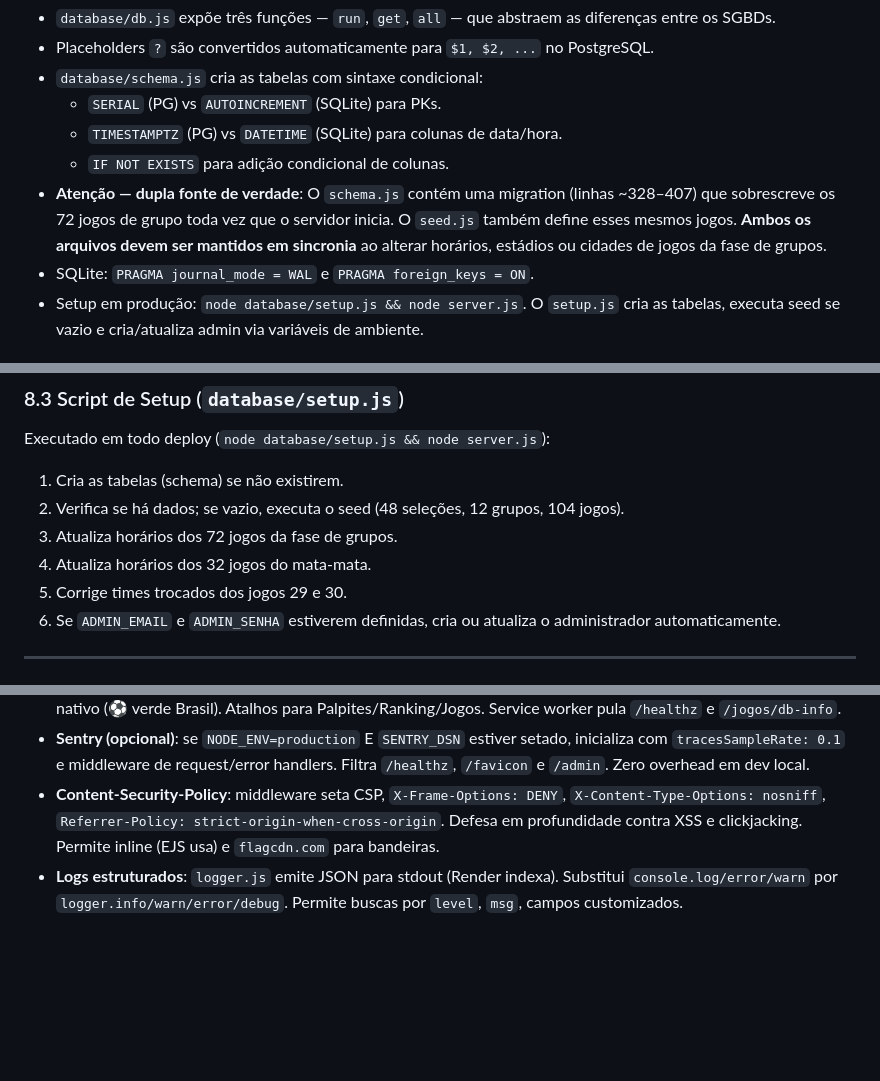
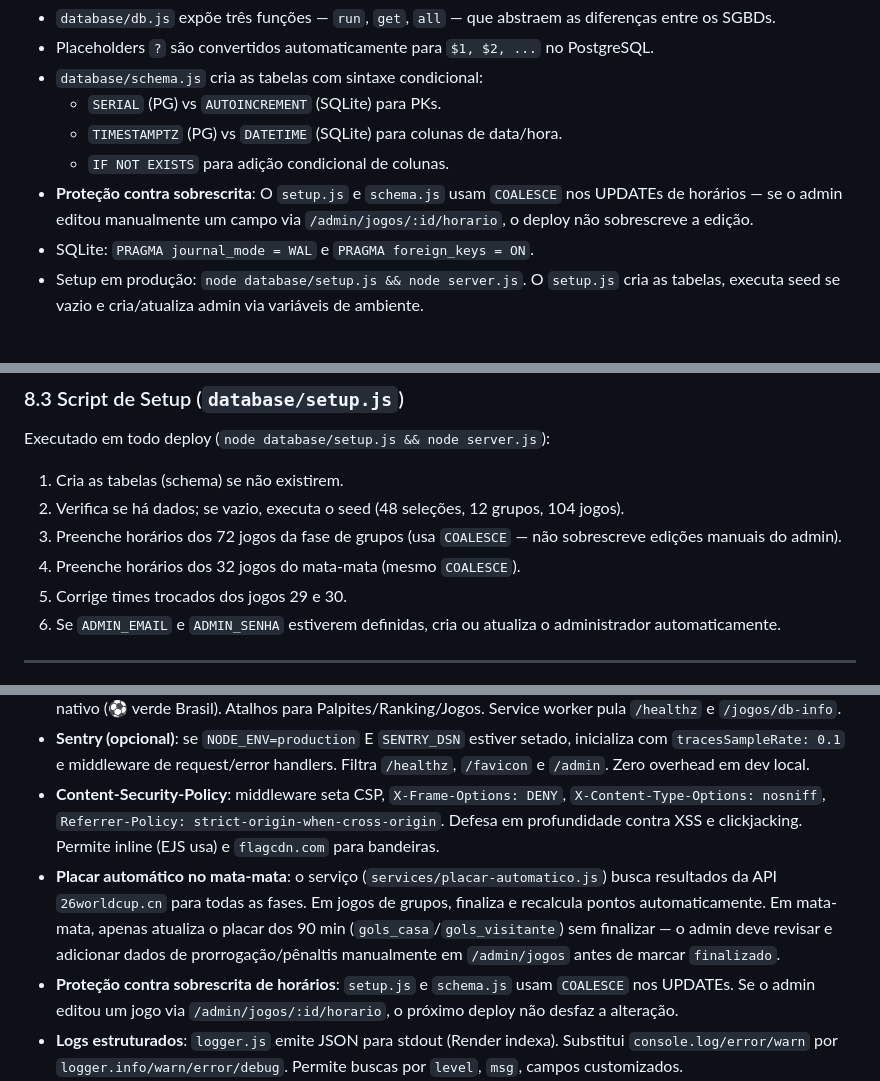
Before and after one commit to givasmaciel/bolao-copa-2026, a Markdown page: ESPECIFICACAO.md, 3 parts joined by grey strips. Rendered like a GitHub page; blank space fills up the shorter version.

```diff
--- a/ESPECIFICACAO.md
+++ b/ESPECIFICACAO.md
@@ -38,7 +38,7 @@ O banco opera de forma transparente com **SQLite** (desenvolvimento local) ou **
   - `SERIAL` (PG) vs `AUTOINCREMENT` (SQLite) para PKs.
   - `TIMESTAMPTZ` (PG) vs `DATETIME` (SQLite) para colunas de data/hora.
   - `IF NOT EXISTS` para adição condicional de colunas.
-- **Atenção — dupla fonte de verdade**: O `schema.js` contém uma migration (linhas ~328–407) que sobrescreve os 72 jogos de grupo toda vez que o servidor inicia. O `seed.js` também define esses mesmos jogos. **Ambos os arquivos devem ser mantidos em sincronia** ao alterar horários, estádios ou cidades de jogos da fase de grupos.
+- **Proteção contra sobrescrita**: O `setup.js` e `schema.js` usam `COALESCE` nos UPDATEs de horários — se o admin editou manualmente um campo via `/admin/jogos/:id/horario`, o deploy não sobrescreve a edição.
 - SQLite: `PRAGMA journal_mode = WAL` e `PRAGMA foreign_keys = ON`.
 - Setup em produção: `node database/setup.js && node server.js`. O `setup.js` cria as tabelas, executa seed se vazio e cria/atualiza admin via variáveis de ambiente.
 
@@ -554,8 +554,8 @@ services:
 Executado em todo deploy (`node database/setup.js && node server.js`):
 1. Cria as tabelas (schema) se não existirem.
 2. Verifica se há dados; se vazio, executa o seed (48 seleções, 12 grupos, 104 jogos).
-3. Atualiza horários dos 72 jogos da fase de grupos.
-4. Atualiza horários dos 32 jogos do mata-mata.
+3. Preenche horários dos 72 jogos da fase de grupos (usa `COALESCE` — não sobrescreve edições manuais do admin).
+4. Preenche horários dos 32 jogos do mata-mata (mesmo `COALESCE`).
 5. Corrige times trocados dos jogos 29 e 30.
 6. Se `ADMIN_EMAIL` e `ADMIN_SENHA` estiverem definidas, cria ou atualiza o administrador automaticamente.
 
@@ -680,6 +681,8 @@ bolao/
 - **PWA (Progressive Web App)**: `public/manifest.json` + `public/sw.js` (service worker). Estratégia híbrida — assets estáticos cache-first, HTML network-first, APIs/login/admin nunca cacheia. Instalável no celular como app nativo (⚽ verde Brasil). Atalhos para Palpites/Ranking/Jogos. Service worker pula `/healthz` e `/jogos/db-info`.
 - **Sentry (opcional)**: se `NODE_ENV=production` E `SENTRY_DSN` estiver setado, inicializa com `tracesSampleRate: 0.1` e middleware de request/error handlers. Filtra `/healthz`, `/favicon` e `/admin`. Zero overhead em dev local.
 - **Content-Security-Policy**: middleware seta CSP, `X-Frame-Options: DENY`, `X-Content-Type-Options: nosniff`, `Referrer-Policy: strict-origin-when-cross-origin`. Defesa em profundidade contra XSS e clickjacking. Permite inline (EJS usa) e `flagcdn.com` para bandeiras.
+- **Placar automático no mata-mata**: o serviço (`services/placar-automatico.js`) busca resultados da API `26worldcup.cn` para todas as fases. Em jogos de grupos, finaliza e recalcula pontos automaticamente. Em mata-mata, apenas atualiza o placar dos 90 min (`gols_casa`/`gols_visitante`) sem finalizar — o admin deve revisar e adicionar dados de prorrogação/pênaltis manualmente em `/admin/jogos` antes de marcar `finalizado`.
+- **Proteção contra sobrescrita de horários**: `setup.js` e `schema.js` usam `COALESCE` nos UPDATEs. Se o admin editou um jogo via `/admin/jogos/:id/horario`, o próximo deploy não desfaz a alteração.
 - **Logs estruturados**: `logger.js` emite JSON para stdout (Render indexa). Substitui `console.log/error/warn` por `logger.info/warn/error/debug`. Permite buscas por `level`, `msg`, campos customizados.
 - **Toast/snackbar**: `public/js/toast.js` expõe `window.toast(msg, tipo, duracao)`. Substitui `alert()` por notificações modernas com ícones (success/error/warning/info), cor por tipo, posição canto-inferior-central, some sozinho. Usado em `salvarIndividual`, `salvarGrupo` e outros pontos com mensagem de erro/sucesso.
 - **Confirmação de exclusão**: em `/admin/usuarios`, modal exige digitar o nome do usuário para habilitar o botão Excluir (substitui `confirm()` de 1-clique). Enter confirma, Esc cancela.
```
Also changed, not shown: other parts of ESPECIFICACAO.md (+1 -0 lines), README.md (+1 -1 lines).
